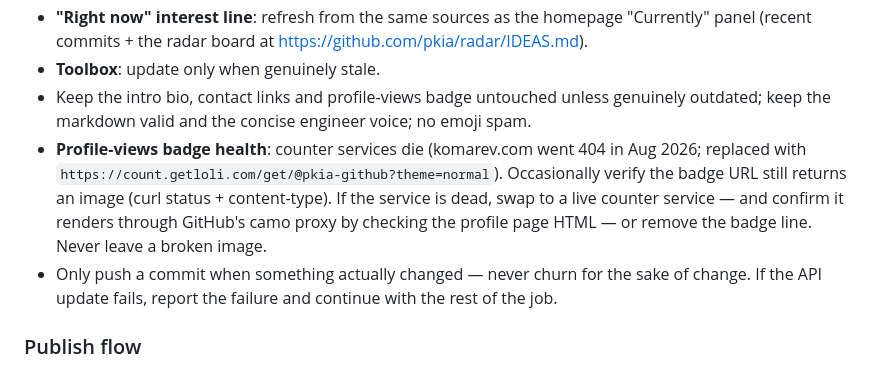
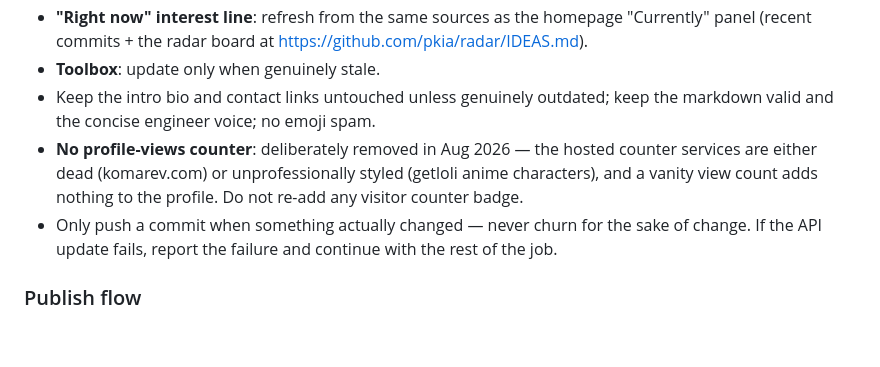
Before and after one commit to pkia/pkia.github.io, a Markdown page: AGENTS.md, the part around the change. Rendered like a GitHub page; blank space fills up the shorter version.

Commit message:
devlog job: profile has no view counter by design — never re-add one

```diff
--- a/AGENTS.md
+++ b/AGENTS.md
@@ -117,15 +117,12 @@ Rules:
   homepage "Currently" panel (recent commits + the radar board at
   https://github.com/pkia/radar/IDEAS.md).
 - **Toolbox**: update only when genuinely stale.
-- Keep the intro bio, contact links and profile-views badge untouched unless
-  genuinely outdated; keep the markdown valid and the concise engineer voice;
-  no emoji spam.
-- **Profile-views badge health**: counter services die (komarev.com went 404
-  in Aug 2026; replaced with `https://count.getloli.com/get/@pkia-github?theme=normal`).
-  Occasionally verify the badge URL still returns an image (curl status +
-  content-type). If the service is dead, swap to a live counter service — and
-  confirm it renders through GitHub's camo proxy by checking the profile page
-  HTML — or remove the badge line. Never leave a broken image.
+- Keep the intro bio and contact links untouched unless genuinely outdated;
+  keep the markdown valid and the concise engineer voice; no emoji spam.
+- **No profile-views counter**: deliberately removed in Aug 2026 — the hosted
+  counter services are either dead (komarev.com) or unprofessionally styled
+  (getloli anime characters), and a vanity view count adds nothing to the
+  profile. Do not re-add any visitor counter badge.
 - Only push a commit when something actually changed — never churn for the
   sake of change. If the API update fails, report the failure and continue
   with the rest of the job.
```
